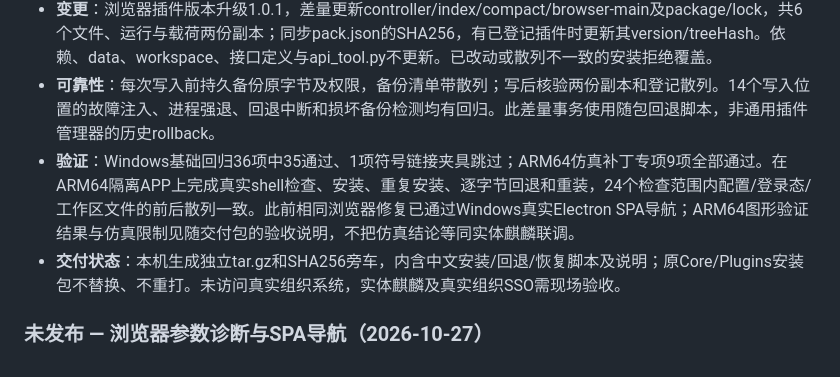
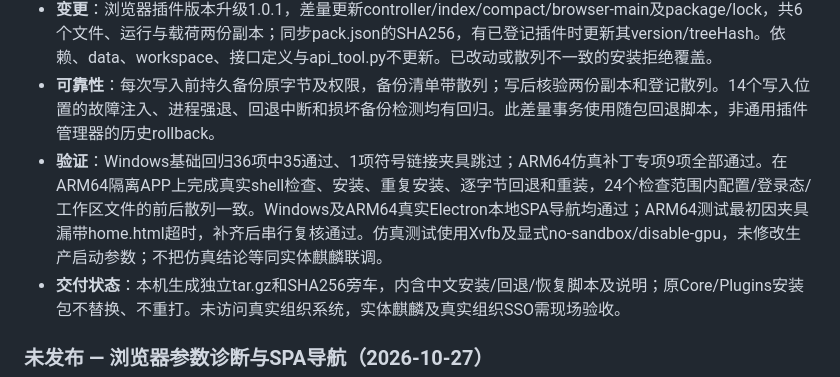
Before and after one commit to xddzb/neiwang-xiaozhi, a Markdown page: docs/HANDOVER.md, the part around the change. Drawn GitHub-style.

Commit message:
记录ARM64真实浏览器复核与补丁交付验收边界

```diff
--- a/docs/HANDOVER.md
+++ b/docs/HANDOVER.md
@@ -14,7 +14,7 @@
 - **新增**：独立增量补丁安装器、兼容检查、备份、回退与中断恢复脚本；不需要重装APP或目标机联网。使用已有插件管理器的路径保护、进程检查与安装锁，限定DSH 0.2.1-rc.3、Linux ARM64、Node24、已有Playwright1.56.1。
 - **变更**：浏览器插件版本升级1.0.1，差量更新controller/index/compact/browser-main及package/lock，共6个文件、运行与载荷两份副本；同步pack.json的SHA256，有已登记插件时更新其version/treeHash。依赖、data、workspace、接口定义与api_tool.py不更新。已改动或散列不一致的安装拒绝覆盖。
 - **可靠性**：每次写入前持久备份原字节及权限，备份清单带散列；写后核验两份副本和登记散列。14个写入位置的故障注入、进程强退、回退中断和损坏备份检测均有回归。此差量事务使用随包回退脚本，非通用插件管理器的历史rollback。
-- **验证**：Windows基础回归36项中35通过、1项符号链接夹具跳过；ARM64仿真补丁专项9项全部通过。在ARM64隔离APP上完成真实shell检查、安装、重复安装、逐字节回退和重装，24个检查范围内配置/登录态/工作区文件的前后散列一致。此前相同浏览器修复已通过Windows真实Electron SPA导航；ARM64图形验证结果与仿真限制见随交付包的验收说明，不把仿真结论等同实体麒麟联调。
+- **验证**：Windows基础回归36项中35通过、1项符号链接夹具跳过；ARM64仿真补丁专项9项全部通过。在ARM64隔离APP上完成真实shell检查、安装、重复安装、逐字节回退和重装，24个检查范围内配置/登录态/工作区文件的前后散列一致。Windows及ARM64真实Electron本地SPA导航均通过；ARM64测试最初因夹具漏带home.html超时，补齐后串行复核通过。仿真测试使用Xvfb及显式no-sandbox/disable-gpu，未修改生产启动参数；不把仿真结论等同实体麒麟联调。
 - **交付状态**：本机生成独立tar.gz和SHA256旁车，内含中文安装/回退/恢复脚本及说明；原Core/Plugins安装包不替换、不重打。未访问真实组织系统，实体麒麟及真实组织SSO需现场验收。
 
 ### 未发布 — 浏览器参数诊断与SPA导航（2026-10-27）
```
